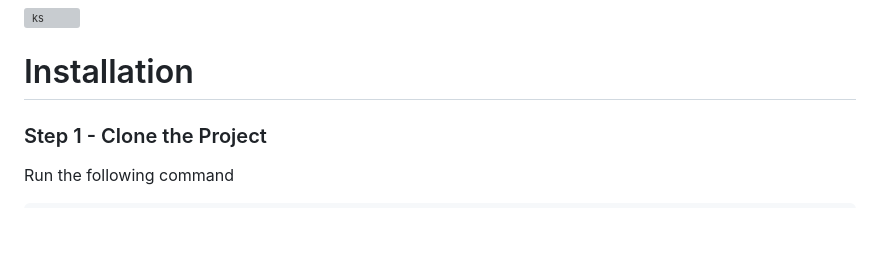
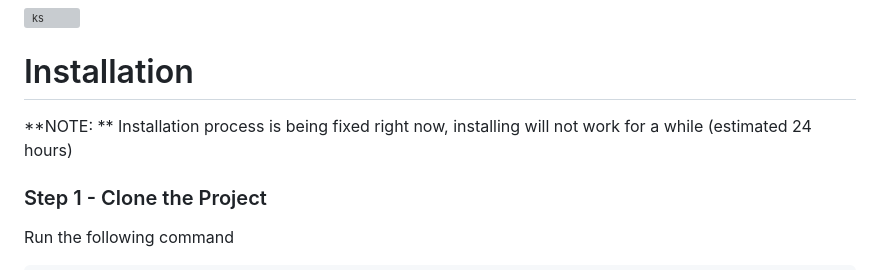
Before and after one commit to SwayamSahoo11742/KnightStable, a Markdown page: README.md, the part around the change. GitHub-like rendering; blank space fills up the shorter version; grey boxes are pictures that could not be loaded.

````diff
--- a/README.md
+++ b/README.md
@@ -13,6 +13,7 @@ Link: https://f382-108-7-187-149.ngrok.io
 ![ks](https://user-images.githubusercontent.com/117121187/210262413-05c97721-5fc1-48c8-866b-4b9651ebc9e1.gif)
 
 # Installation
+**NOTE: ** Installation process is being fixed right now, installing will not work for a while (estimated 24 hours)
 ### Step 1 - Clone the Project
 Run the following command
 ```
````
